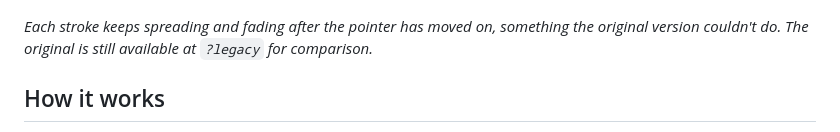
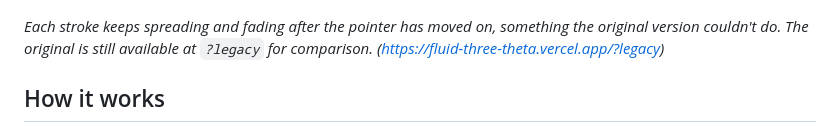
Before and after one commit to Adelina805/fluid, a Markdown page: README.md, the part around the change. Drawn GitHub-style.

Commit message:
Update README with legacy version link
Added a link to the legacy version of the project for comparison.

```diff
--- a/README.md
+++ b/README.md
@@ -32,7 +32,7 @@ So I rebuilt the core around a GPU simulation. The water now has memory: movemen
 
 ![Pointer drags leaving wakes that keep spreading after the pointer moves on](src/images/e2-drags-desktop.png)
 
-*Each stroke keeps spreading and fading after the pointer has moved on, something the original version couldn't do. The original is still available at `?legacy` for comparison.*
+*Each stroke keeps spreading and fading after the pointer has moved on, something the original version couldn't do. The original is still available at `?legacy` for comparison. (https://fluid-three-theta.vercel.app/?legacy)*
 
 ## How it works
 
```
